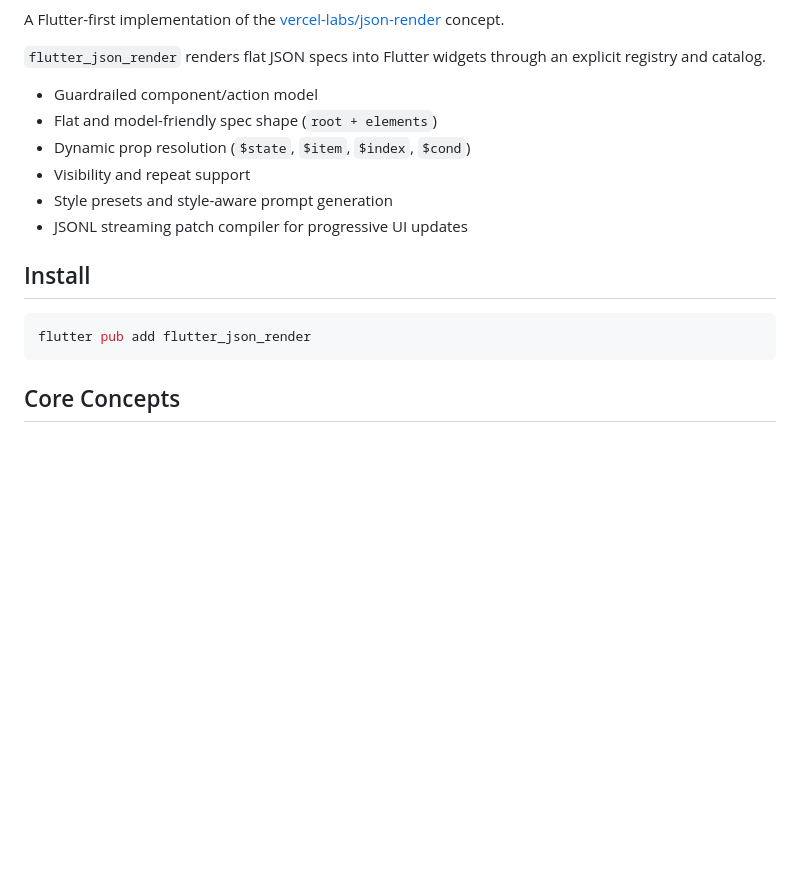
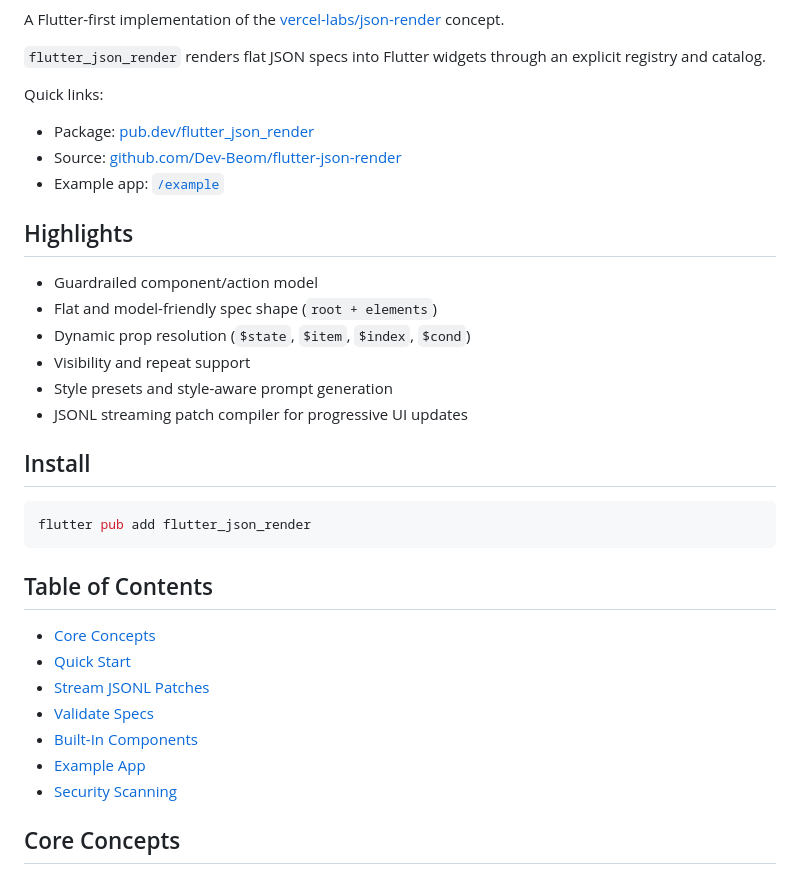
Before and after one commit to Dev-Beom/flutter-json-render, a Markdown page: README.md, the part around one of its changes. GitHub-like rendering; blank space fills up the shorter version.

Commit message:
docs: add badges and improve README layout

````diff
--- a/README.md
+++ b/README.md
@@ -3,6 +10,14 @@
 A Flutter-first implementation of the [vercel-labs/json-render](https://github.com/vercel-labs/json-render) concept.
 
 `flutter_json_render` renders flat JSON specs into Flutter widgets through an explicit registry and catalog.
+
+Quick links:
+
+- Package: [pub.dev/flutter_json_render](https://pub.dev/packages/flutter_json_render)
+- Source: [github.com/Dev-Beom/flutter-json-render](https://github.com/Dev-Beom/flutter-json-render)
+- Example app: [`/example`](https://github.com/Dev-Beom/flutter-json-render/tree/main/example)
+
+## Highlights
 
 - Guardrailed component/action model
 - Flat and model-friendly spec shape (`root + elements`)
@@ -16,6 +31,16 @@ A Flutter-first implementation of the [vercel-labs/json-render](https://github.c
 ```bash
 flutter pub add flutter_json_render
 ```
+
+## Table of Contents
+
+- [Core Concepts](#core-concepts)
+- [Quick Start](#quick-start)
+- [Stream JSONL Patches](#stream-jsonl-patches)
+- [Validate Specs](#validate-specs)
+- [Built-In Components](#built-in-components)
+- [Example App](#example-app)
+- [Security Scanning](#security-scanning)
 
 ## Core Concepts
 
````
Also changed, not shown: other parts of README.md (+7 -0 lines).
